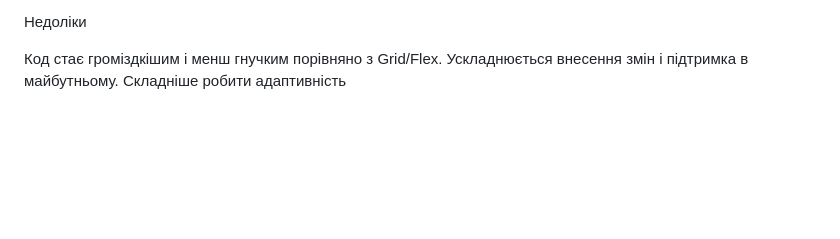
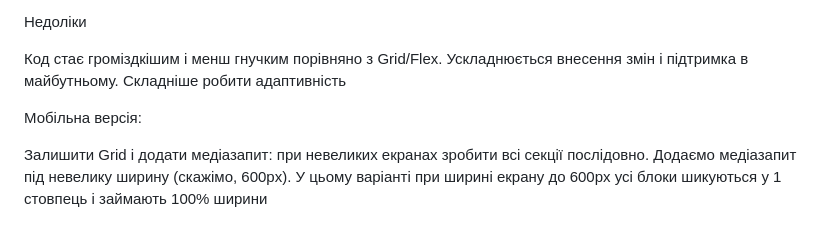
Before and after one commit to VladKuke/website_labs, a Markdown page: README.md, the part around the change. GitHub-like rendering; blank space fills up the shorter version.

```diff
--- a/README.md
+++ b/README.md
@@ -40,3 +40,8 @@ Grid CSS значно спрощує розміщення елементів і
 Код стає громіздкішим і менш гнучким порівняно з Grid/Flex.
 Ускладнюється внесення змін і підтримка в майбутньому.
 Складніше робити адаптивність
+
+Мобільна версія:
+
+Залишити Grid і додати медіазапит: при невеликих екранах зробити всі секції послідовно.
+Додаємо медіазапит під невелику ширину (скажімо, 600px). У цьому варіанті при ширині екрану до 600px усі блоки шикуються у 1 стовпець і займають 100% ширини
```
